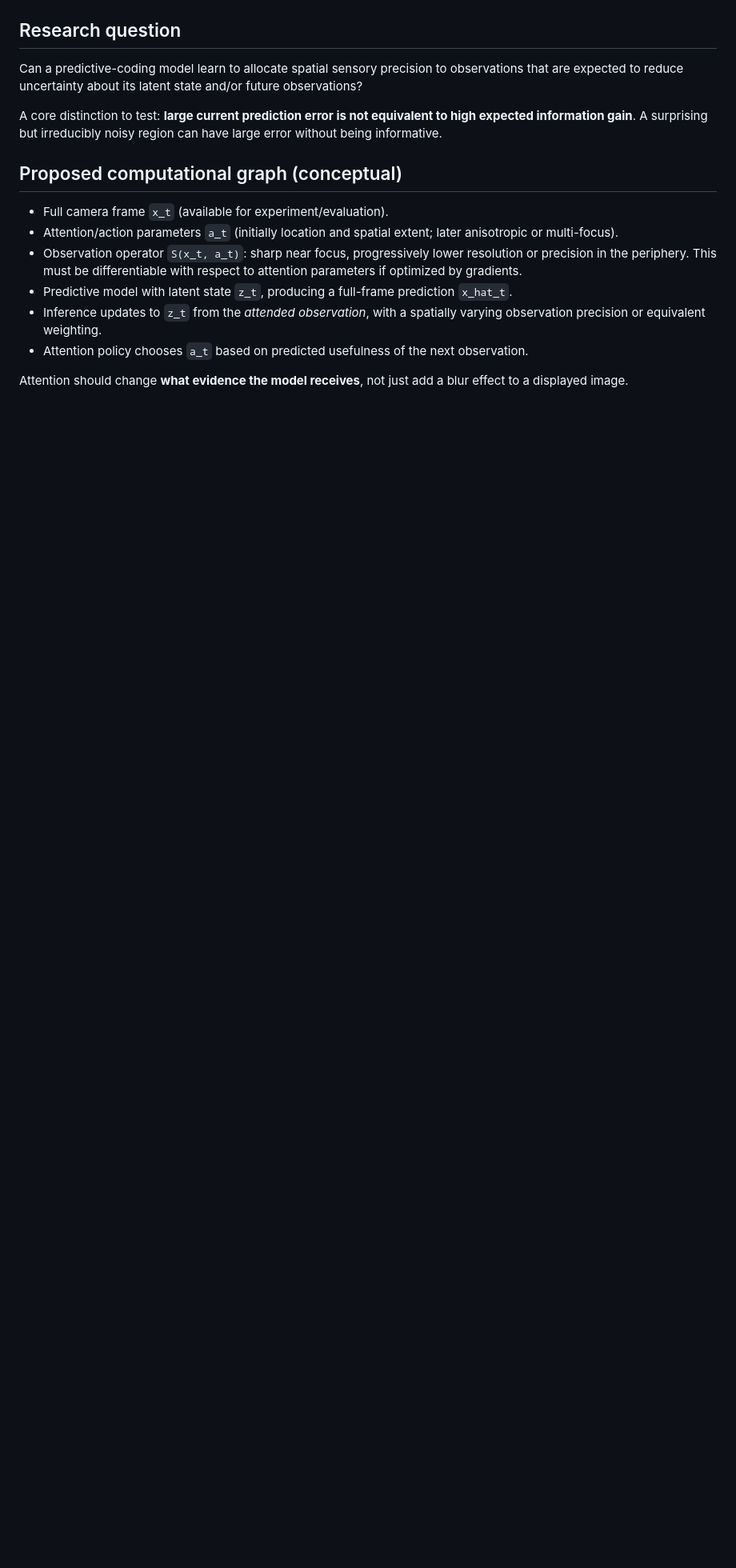
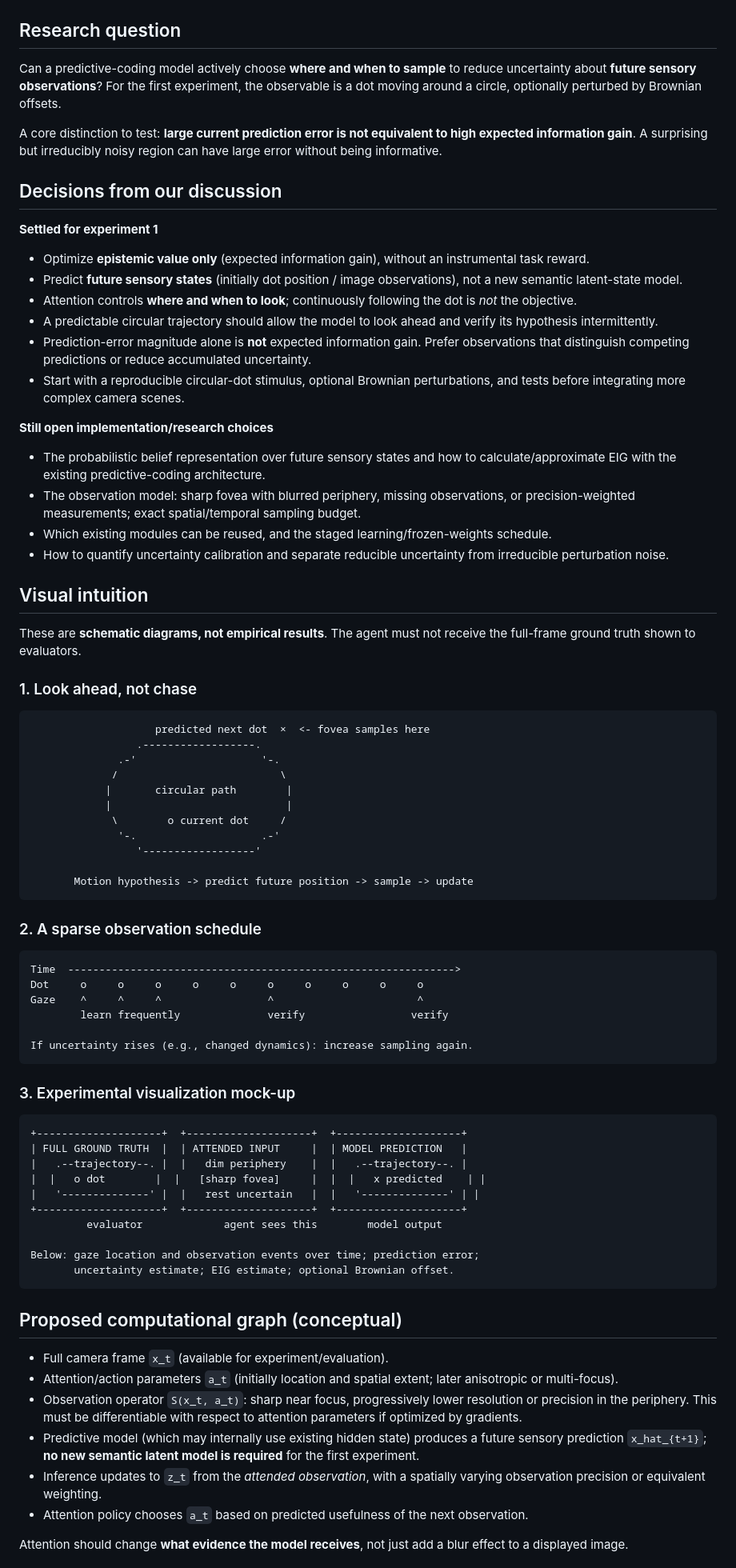
Before and after one commit to EternalGoldenBraid/AudioViz, a Markdown page: docs/research/active-vision-eig.md, the part around one of its changes. Shown at 80% size. Drawn GitHub-style; blank space fills up the shorter version.

Commit message:
docs: resolve active vision decisions and add visual experiment sketches

````diff
--- a/docs/research/active-vision-eig.md
+++ b/docs/research/active-vision-eig.md
@@ -11,16 +11,80 @@ The biological inspiration is foveated vision: a limited sharp region of sensory
 
 ## Research question
 
-Can a predictive-coding model learn to allocate spatial sensory precision to observations that are expected to reduce uncertainty about its latent state and/or future observations?
+Can a predictive-coding model actively choose **where and when to sample** to reduce uncertainty about **future sensory observations**? For the first experiment, the observable is a dot moving around a circle, optionally perturbed by Brownian offsets.
 
 A core distinction to test: **large current prediction error is not equivalent to high expected information gain**. A surprising but irreducibly noisy region can have large error without being informative.
+
+## Decisions from our discussion
+
+**Settled for experiment 1**
+
+- Optimize **epistemic value only** (expected information gain), without an instrumental task reward.
+- Predict **future sensory states** (initially dot position / image observations), not a new semantic latent-state model.
+- Attention controls **where and when to look**; continuously following the dot is *not* the objective.
+- A predictable circular trajectory should allow the model to look ahead and verify its hypothesis intermittently.
+- Prediction-error magnitude alone is **not** expected information gain. Prefer observations that distinguish competing predictions or reduce accumulated uncertainty.
+- Start with a reproducible circular-dot stimulus, optional Brownian perturbations, and tests before integrating more complex camera scenes.
+
+**Still open implementation/research choices**
+
+- The probabilistic belief representation over future sensory states and how to calculate/approximate EIG with the existing predictive-coding architecture.
+- The observation model: sharp fovea with blurred periphery, missing observations, or precision-weighted measurements; exact spatial/temporal sampling budget.
+- Which existing modules can be reused, and the staged learning/frozen-weights schedule.
+- How to quantify uncertainty calibration and separate reducible uncertainty from irreducible perturbation noise.
+
+## Visual intuition
+
+These are **schematic diagrams, not empirical results**. The agent must not receive the full-frame ground truth shown to evaluators.
+
+### 1. Look ahead, not chase
+
+```text
+                    predicted next dot  ×  <- fovea samples here
+                 .------------------.
+              .-'                    '-.
+             /                          \
+            |       circular path        |
+            |                            |
+             \        o current dot     /
+              '-.                    .-'
+                 '------------------'
+
+       Motion hypothesis -> predict future position -> sample -> update
+```
+
+### 2. A sparse observation schedule
+
+```text
+Time  -------------------------------------------------------------->
+Dot     o     o     o     o     o     o     o     o     o     o
+Gaze    ^     ^     ^                 ^                       ^
+        learn frequently              verify                 verify
+
+If uncertainty rises (e.g., changed dynamics): increase sampling again.
+```
+
+### 3. Experimental visualization mock-up
+
+```text
++--------------------+  +--------------------+  +--------------------+
+| FULL GROUND TRUTH  |  | ATTENDED INPUT     |  | MODEL PREDICTION   |
+|   .--trajectory--. |  |   dim periphery    |  |   .--trajectory--. |
+|  |   o dot        |  |   [sharp fovea]     |  |  |   x predicted    | |
+|   '--------------' |  |   rest uncertain   |  |   '--------------' | |
++--------------------+  +--------------------+  +--------------------+
+         evaluator             agent sees this        model output
+
+Below: gaze location and observation events over time; prediction error;
+       uncertainty estimate; EIG estimate; optional Brownian offset.
+```
 
 ## Proposed computational graph (conceptual)
 
 - Full camera frame `x_t` (available for experiment/evaluation).
 - Attention/action parameters `a_t` (initially location and spatial extent; later anisotropic or multi-focus).
 - Observation operator `S(x_t, a_t)`: sharp near focus, progressively lower resolution or precision in the periphery. This must be differentiable with respect to attention parameters if optimized by gradients.
-- Predictive model with latent state `z_t`, producing a full-frame prediction `x_hat_t`.
+- Predictive model (which may internally use existing hidden state) produces a future sensory prediction `x_hat_{t+1}`; **no new semantic latent model is required** for the first experiment.
 - Inference updates to `z_t` from the *attended observation*, with a spatially varying observation precision or equivalent weighting.
 - Attention policy chooses `a_t` based on predicted usefulness of the next observation.
 
````
Also changed, not shown: other parts of docs/research/active-vision-eig.md (+10 -8 lines).
